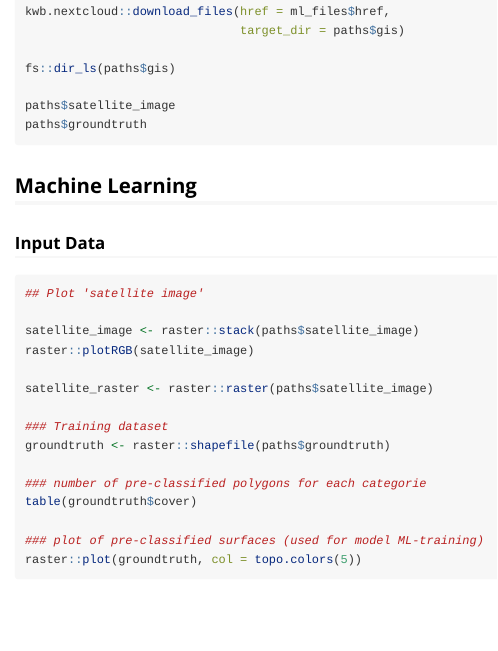
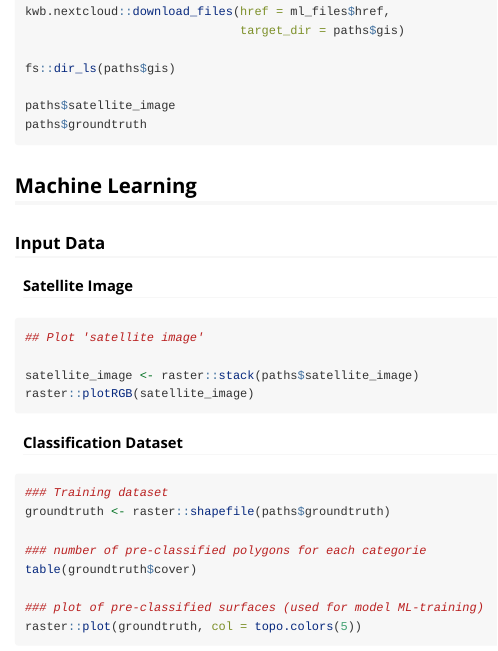
Before and after one commit to KWB-R/kwb.ml, an R Markdown document (vignettes/case-study_satellite-image-classification.Rmd): the page in a window 1100 px wide, from 1660 px down. Rendered offline with R 4.5, knitr and Pandoc, with nearby package versions; some code elsewhere in the file could not run offline.

Commit message:
Try fixing vignette

````diff
--- a/.github/workflows/pkgdown.yaml
+++ b/.github/workflows/pkgdown.yaml
@@ -9,7 +9,7 @@ name: pkgdown
 
 jobs:
   pkgdown:
-    runs-on: macOS-latest
+    runs-on: windows-latest
     env:
       GITHUB_PAT: ${{ secrets.GITHUB_TOKEN }}
       NEXTCLOUD_URL: ${{ secrets.NEXTCLOUD_URL }}
@@ -44,6 +44,7 @@ jobs:
 
       - name: Install package
         run: R CMD INSTALL .
+        shell: cmd
 
       - name: Deploy package
         run: |
--- a/vignettes/case-study_satellite-image-classification.Rmd
+++ b/vignettes/case-study_satellite-image-classification.Rmd
@@ -122,14 +122,18 @@ paths$groundtruth
 
 ### Input Data
 
-```{r ml_inputdata, eval = eval_code}
+#### Satellite Image
+
+```{r ml_inputdata_satellite, eval = eval_code}
 ## Plot 'satellite image'
 
 satellite_image <- raster::stack(paths$satellite_image)
 raster::plotRGB(satellite_image)
+```
 
-satellite_raster <- raster::raster(paths$satellite_image)
+#### Classification Dataset
 
+```{r ml_inputdata_classification, eval = eval_code}
 ### Training dataset
 groundtruth <- raster::shapefile(paths$groundtruth)
 
````
